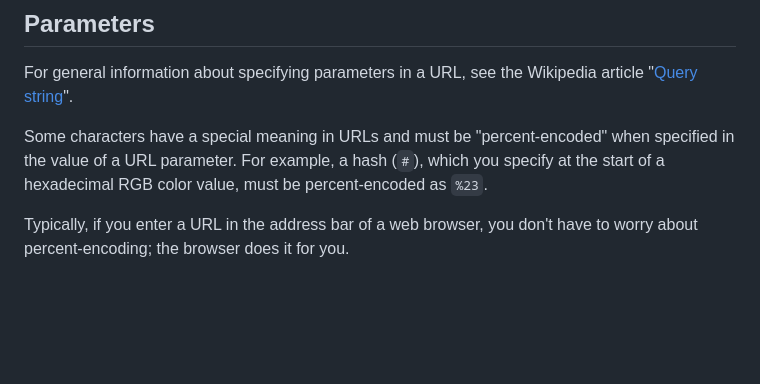
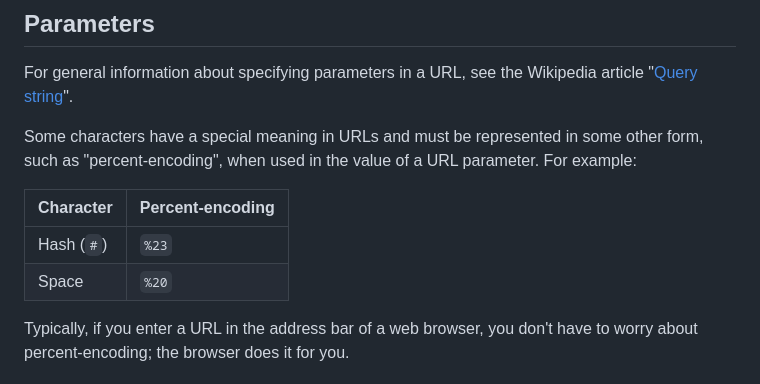
Before and after one commit to GrahamHannington/bigas, a Markdown page: README.md, the part around one of its changes. Rendered like a GitHub page; blank space fills up the shorter version.

Commit message:
Updated README with example percent-encoding values

```diff
--- a/README.md
+++ b/README.md
@@ -57,8 +57,12 @@ https://grahamhannington.github.io/bigas?backgroundColor=red&text=SALE
 
 For general information about specifying parameters in a URL, see the Wikipedia article "[Query string](https://en.wikipedia.org/wiki/Query_string)".
 
-Some characters have a special meaning in URLs and must be "percent-encoded" when specified in the value of a URL parameter. For example, a hash (`#`), which you specify at the start of a hexadecimal RGB color value,
-must be percent-encoded as `%23`.
+Some characters have a special meaning in URLs and must be represented in some other form, such as "percent-encoding", when used in the value of a URL parameter. For example:
+
+| Character  | Percent-encoding |
+| ---------- | ---------------- |
+| Hash (`#`) | `%23`            |
+| Space      | `%20`            |
 
 Typically, if you enter a URL in the address bar of a web browser, you don't have to worry about percent-encoding; the browser does it for you.
 
```
Also changed, not shown: other parts of README.md (+2 -2 lines).
